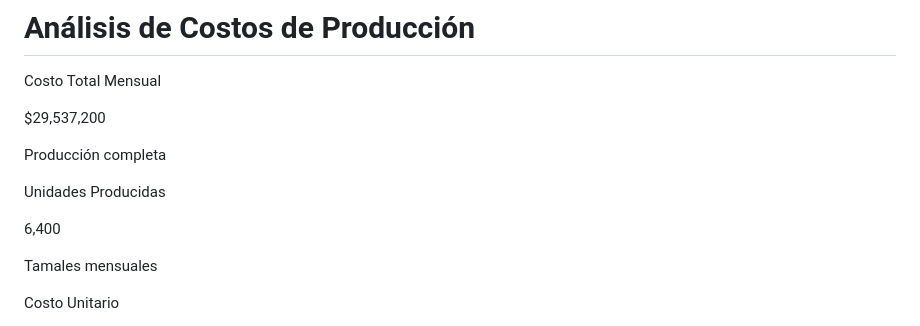
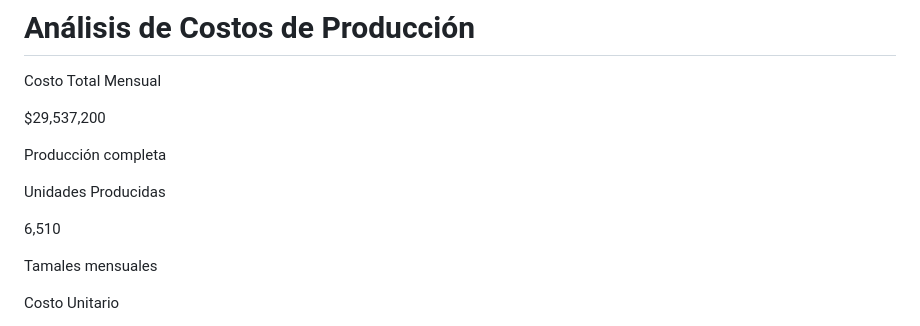
Before and after one commit to jucesbuitrago/pif_frontend, a Markdown page: slides.md, the part around the change. Rendered like a GitHub page.

Commit message:
Tamales inventario

```diff
--- a/slides.md
+++ b/slides.md
@@ -213,7 +213,7 @@ class: px-10 py-12
 
   <div>
     <p class="text-sm text-white mb-1">Unidades Producidas</p>
-    <p class="text-3xl font-bold text-white">6,400</p>
+    <p class="text-3xl font-bold text-white">6,510</p>
     <p class="text-xs text-white mt-1">Tamales mensuales</p>
   </div>
 
```
